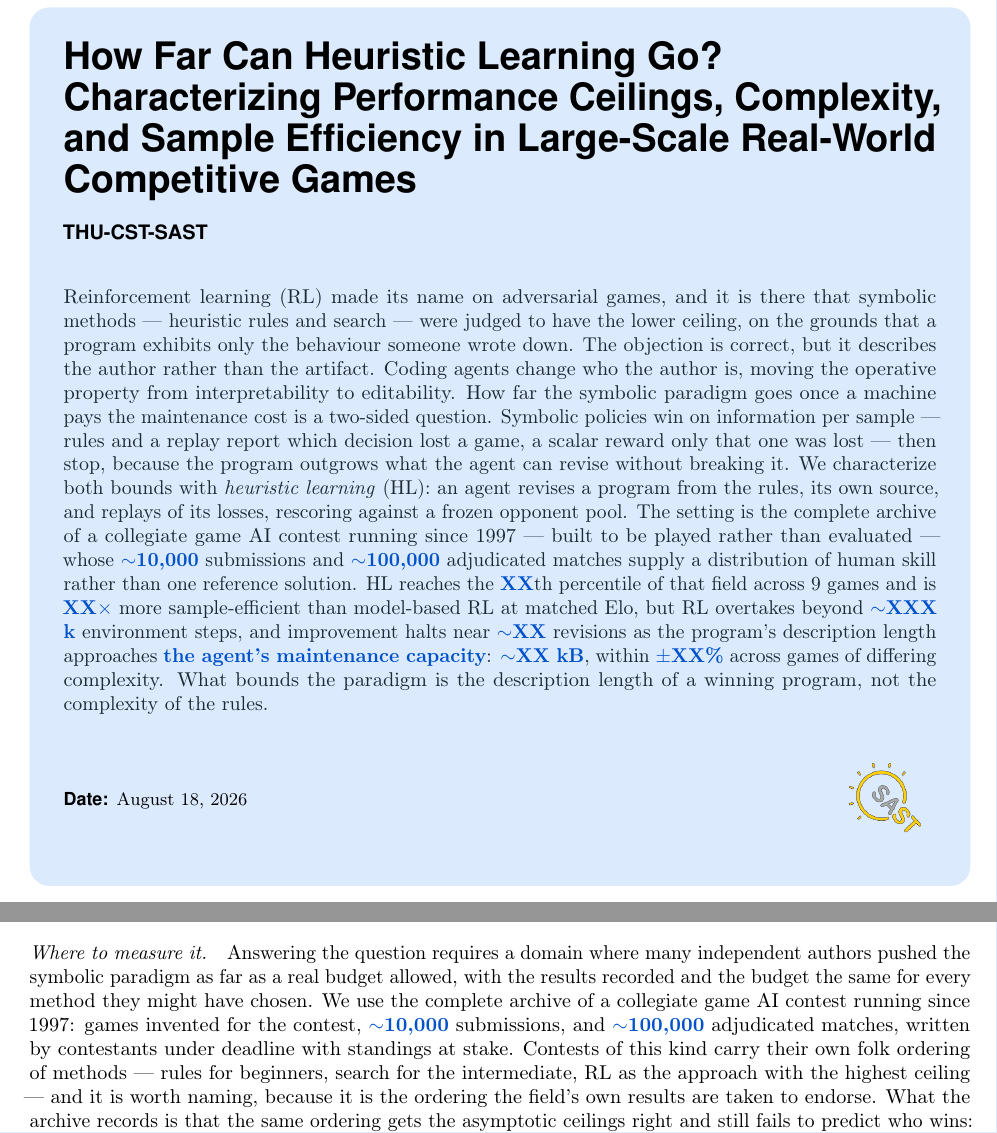
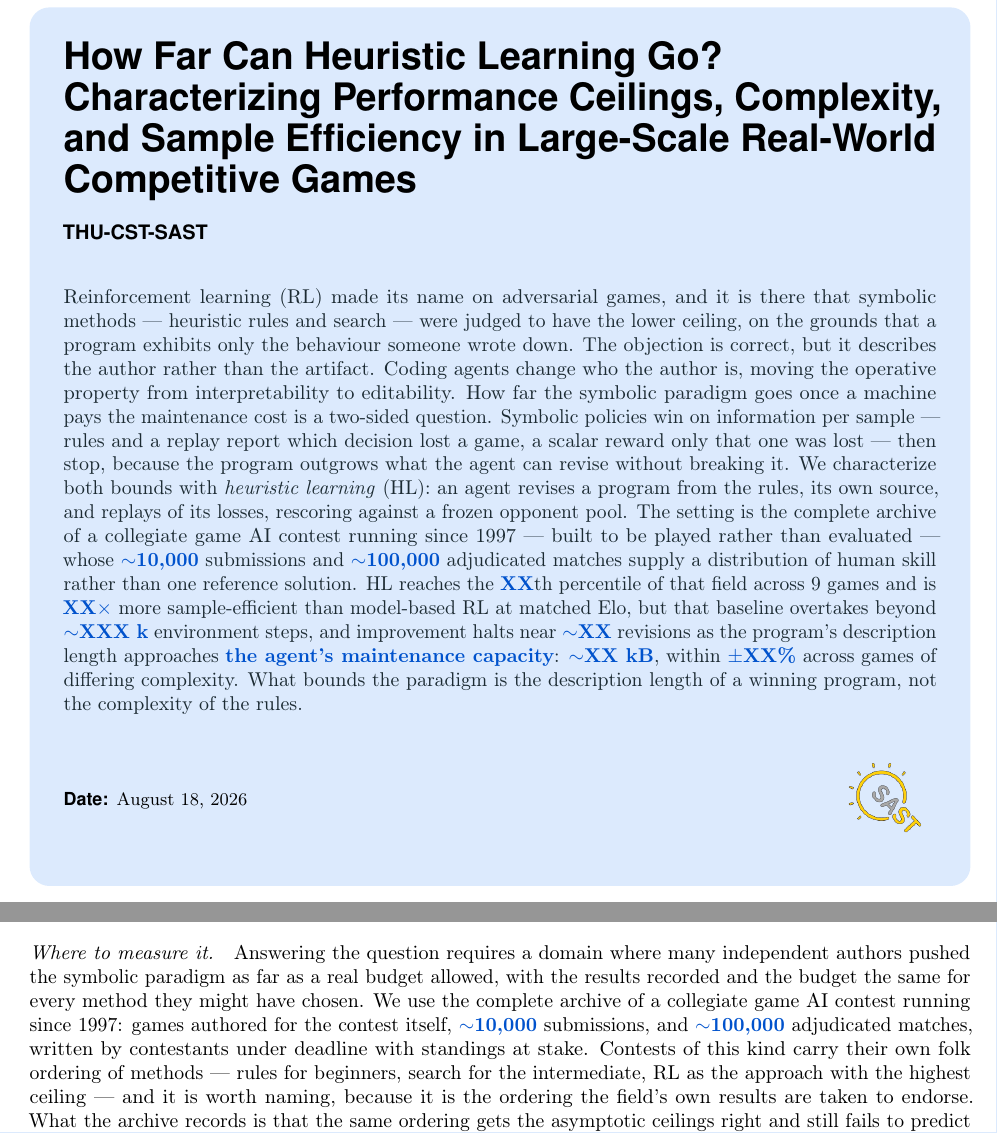
Before and after one commit to yks23/How-Far-Can-Heuristic-Learning-Go, a LaTeX document (main.tex, which reads sections/01-introduction.tex): two parts of pages 1 and 3 of 6, joined at a grey line, cut so that both start at the same text. Compiled offline with pdfLaTeX.

Commit message:
Say which baseline the crossover is measured against
The abstract said HL is more sample-efficient 'than model-based RL' and then
that 'RL overtakes beyond crossover' -- shifting baseline mid-sentence, when
policy gradient will cross over somewhere else and a bare 'RL' invites the
reader to assume whichever baseline is least favourable to us. Both the
abstract and contribution 3 now say 'that baseline', and numbers.tex records
that effratio and crossover are both measured against model-based RL, with a
note that materially different crossovers between the two baselines is a
result needing its own key rather than a hedge on this one.

Also reconciled 'games invented for the contest' with the phrasing used in
the pretraining paragraph, which the contamination fix had left divergent.

```diff
--- a/main.tex
+++ b/main.tex
@@ -76,7 +76,8 @@ contest running since \val{founded} --- built to be played rather than evaluated
 distribution of human skill rather than one reference solution.
 HL reaches the \val{pct}th percentile of that field across \val{ngames} games and
 is \val{effratio} more sample-efficient than model-based RL at matched Elo, but
-RL overtakes beyond \val{crossover} environment steps, and improvement halts near
+that baseline overtakes beyond \val{crossover} environment steps, and improvement
+halts near
 \val{plateau} revisions as the program's description length approaches
 \val{ceilingcause}: \val{maintcap}, within \val{maintcapspread} across games of
 differing complexity. What bounds the paradigm is the description length of a
--- a/sections/01-introduction.tex
+++ b/sections/01-introduction.tex
@@ -216,7 +216,7 @@ varied.
 many independent authors pushed the symbolic paradigm as far as a real budget
 allowed, with the results recorded and the budget the same for every method they
 might have chosen. We use the complete archive of a collegiate game
-AI contest running since \val{founded}: games invented for the contest,
+AI contest running since \val{founded}: games authored for the contest itself,
 \val{nsub} submissions, and \val{nmatch} adjudicated matches, written by
 contestants under deadline with standings at stake. Contests of this kind carry
 their own folk ordering of methods --- rules for beginners, search for the
```
Also changed, not shown: numbers.tex (+7 -0 lines).
